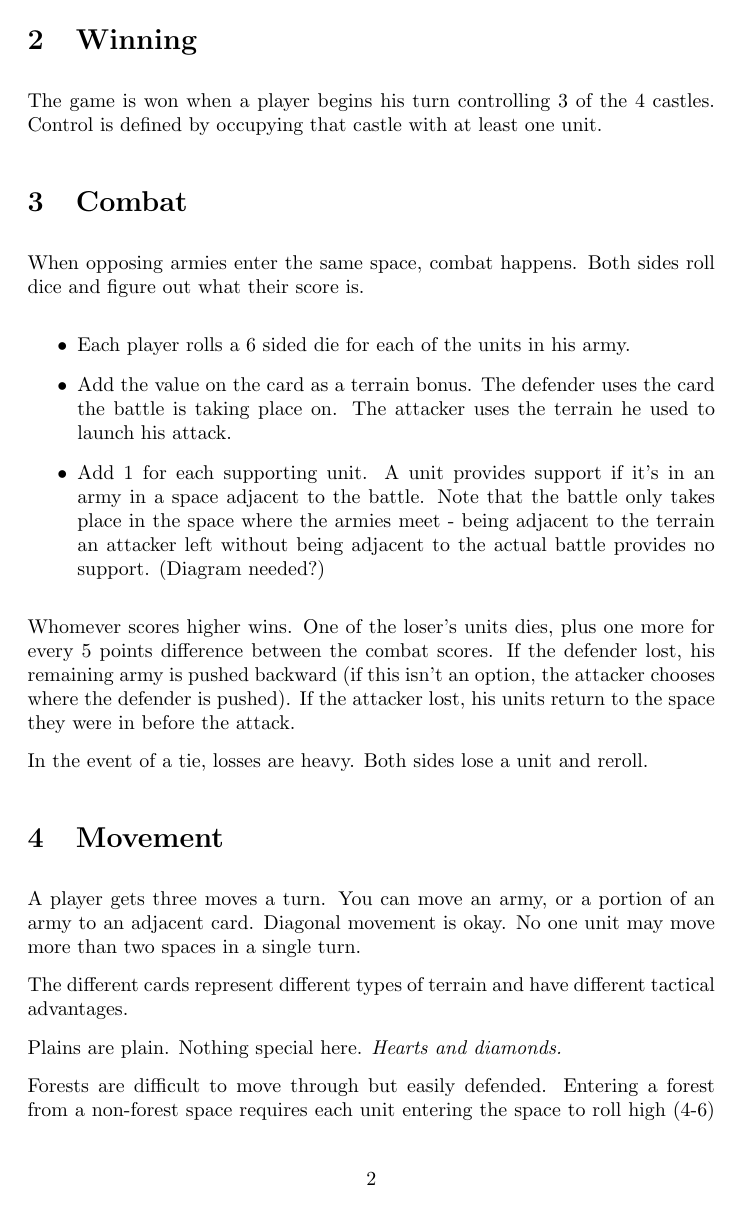
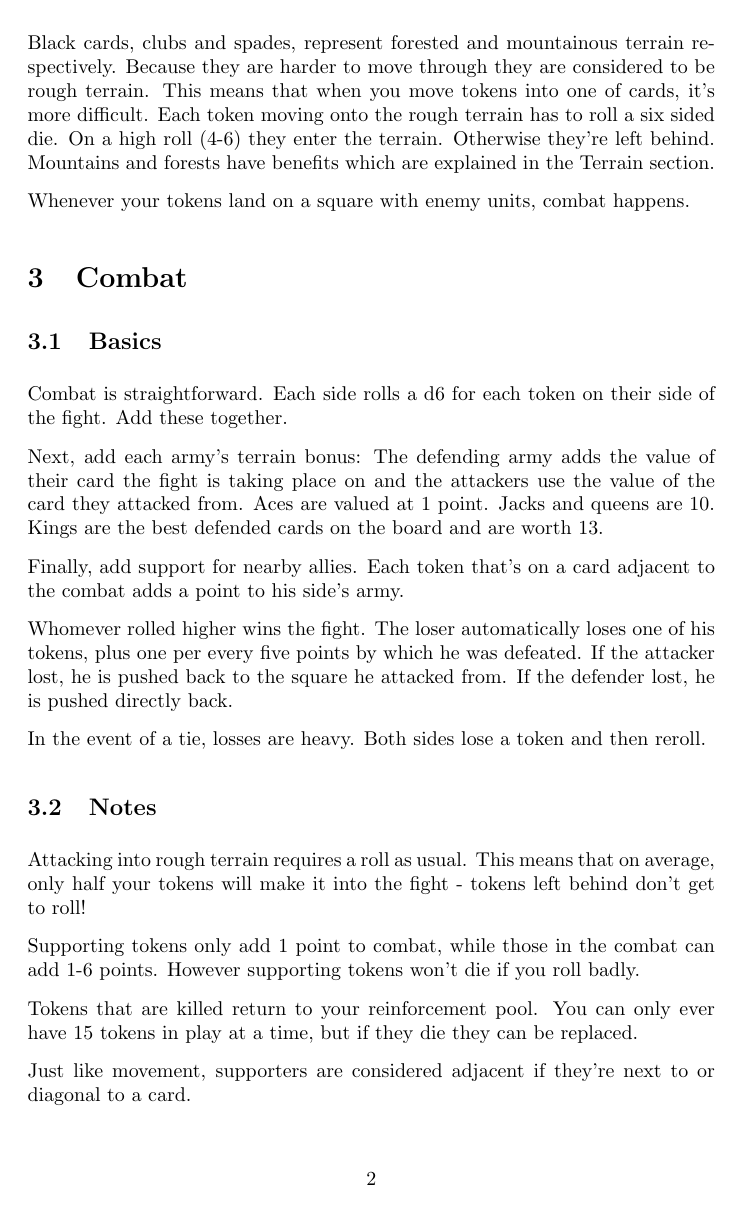
Before and after one commit to sagotsky/tactics-joker, a LaTeX document (tactics_joker.tex): page 2 of 8 before the commit and page 2 of 9 after it. Compiled offline with pdfLaTeX.

Commit message:
Rewrite for clarity.

```diff
--- a/tactics_joker.tex
+++ b/tactics_joker.tex
@@ -3,7 +3,7 @@
 \documentclass{article}
 
 \title{Tactics Joker}
-\author{Jon Sagotsky}
+%\author{Jon Sagotsky}
 
 \setlength{\parindent}{0.0in}
 \setlength{\parskip}{0.1in}
@@ -43,0 +57,27 @@ Each side has a set of \reinforcements tokens representing their combat units.
+Black cards, clubs and spades, represent forested and mountainous terrain respectively.  Because they are harder to move through they are considered to be rough terrain.  This means that when you move tokens into one of cards, it's more difficult.  Each token moving onto the rough terrain has to roll a six sided die.  On a high roll (4-6) they enter the terrain.  Otherwise they're left behind.  Mountains and forests have benefits which are explained in the Terrain section.
+
+Whenever your tokens land on a square with enemy units, combat happens.
+
+\section{Combat}
+
+\subsection{Basics}
+
+Combat is straightforward.  Each side rolls a d6 for each token on their side of the fight.  Add these together.
+
+Next, add each army's terrain bonus:  The defending army adds the value of their card the fight is taking place on and the attackers use the value of the card they attacked from.  Aces are valued at 1 point.  Jacks and queens are 10.  Kings are the best defended cards on the board and are worth 13.
+
+Finally, add support for nearby allies.  Each token that's on a card adjacent to the combat adds a point to his side's army.
+
+Whomever rolled higher wins the fight.  The loser automatically loses one of his tokens, plus one per every five points by which he was defeated.  If the attacker lost, he is pushed back to the square he attacked from.  If the defender lost, he is pushed directly back.
+
+In the event of a tie, losses are heavy.  Both sides lose a token and then reroll.
+
+\subsection{Notes}
+
+Attacking into rough terrain requires a roll as usual.  This means that on average, only half your tokens will make it into the fight - tokens left behind don't get to roll!
+
+Supporting tokens only add 1 point to combat, while those in the combat can add 1-6 points.  However supporting tokens won't die if you roll badly.
+
+Tokens that are killed return to your reinforcement pool.  You can only ever have \reinforcements tokens in play at a time, but if they die they can be replaced.
+
+Just like movement, supporters are considered adjacent if they're next to or diagonal to a card.
@@ -46,26 +118,3 @@ Each side has a set of \reinforcements tokens representing their combat units.
 
 The game is won when a player begins his turn controlling 3 of the 4 castles.  Control is defined by occupying that castle with at least one unit.
 
-\section{Combat}
-
-When opposing armies enter the same space, combat happens.  Both sides roll dice and figure out what their score is.
-
-\begin{itemize}
-  \item Each player rolls a 6 sided die for each of the units in his army.
-  \item Add the value on the card as a terrain bonus.  The defender uses the card the battle is taking place on.  The attacker uses the terrain he used to launch his attack.
-  \item Add 1 for each supporting unit.  A unit provides support if it's in an army in a space adjacent to the battle.  Note that the battle only takes place in the space where the armies meet - being adjacent to the terrain an attacker left without being adjacent to the actual battle provides no support.  (Diagram needed?)
-\end{itemize}
-
-Whomever scores higher wins.  One of the loser's units dies, plus one more for every 5 points difference between the combat scores.  If the defender lost, his remaining army is pushed backward (if this isn't an option, the attacker chooses where the defender is pushed).  If the attacker lost, his units return to the space they were in before the attack.
-
-In the event of a tie, losses are heavy.  Both sides lose a unit and reroll.
-
-\section{Movement}
-
-A player gets three moves a turn.  You can move an army, or a portion of an army to an adjacent card.  Diagonal movement is okay.  No one unit may move more than two spaces in a single turn.
-
-The different cards represent different types of terrain and have different tactical advantages.
-
-Plains are plain.  Nothing special here.  \emph{Hearts and diamonds.}
-
-Forests are difficult to move through but easily defended.  Entering a forest from a non-forest space requires each unit entering the space to roll high (4-6) on a die roll.  Each unit that rolls 4-6 moves into the terrain.  The others are left behind.  Armies hiding in the forest are sheltered from their attackers - the attacker gains no terrain bonus, unless he is attacking from another forest space. \emph{Clubs.}
```
Also changed, not shown: tactics_joker.pdf, tactics_joker.tex (88 more changed lines).
